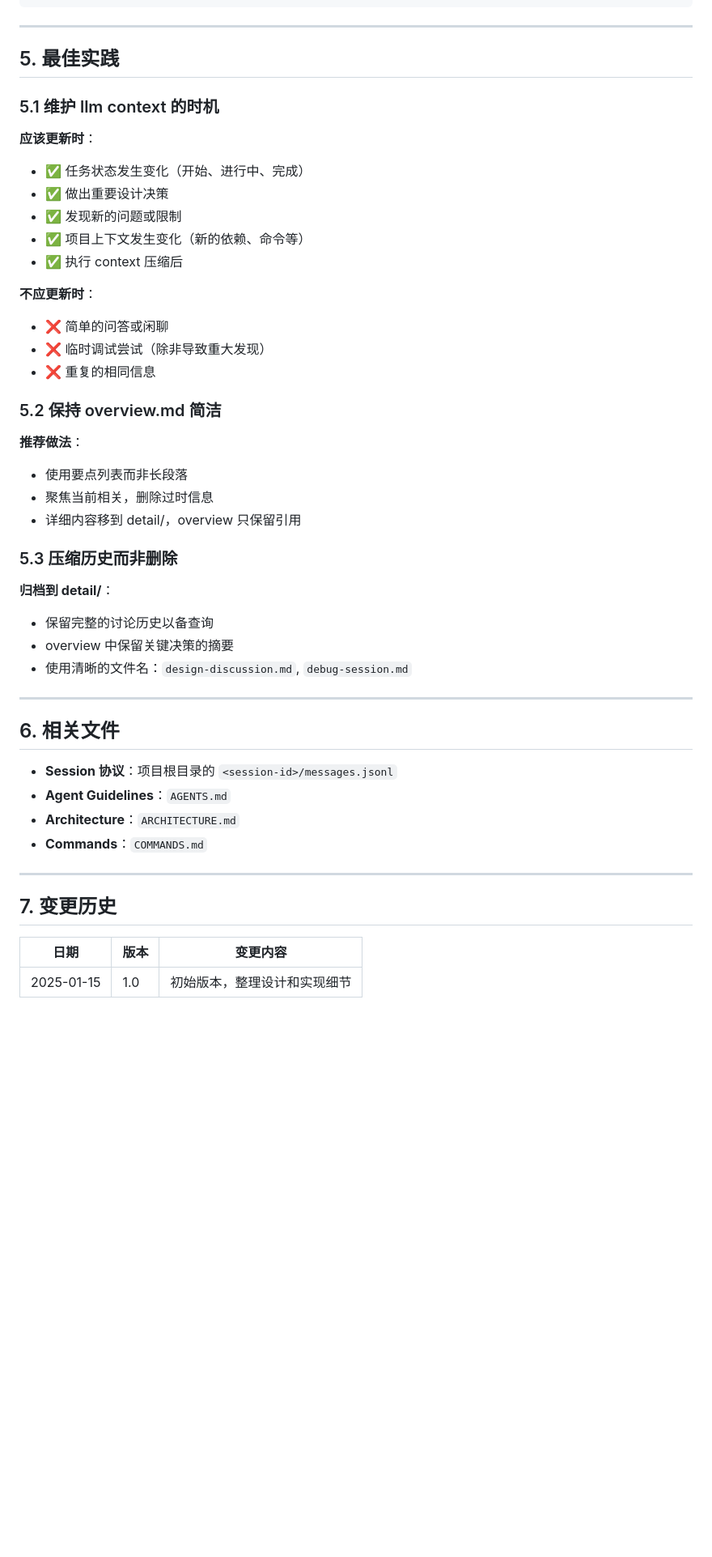
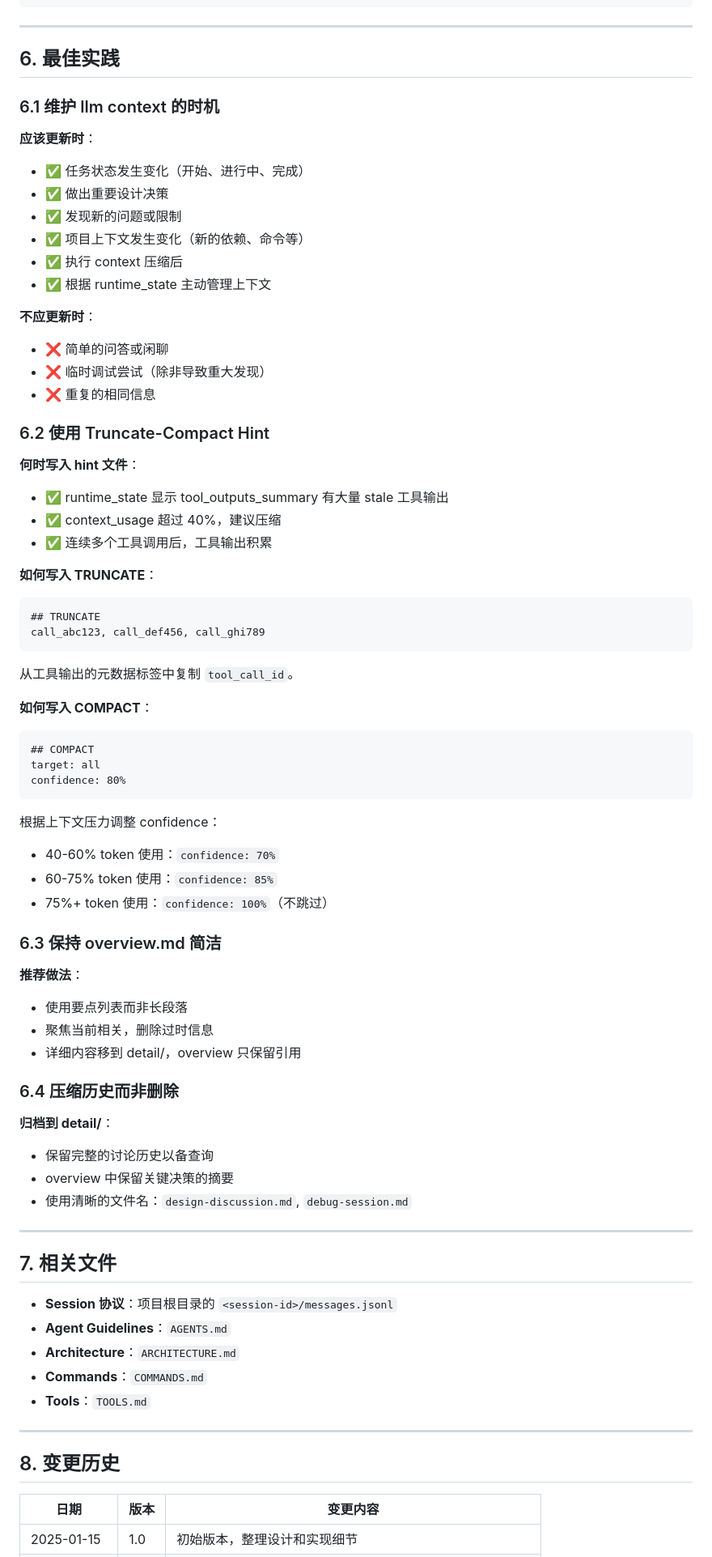
Before and after one commit to tiancaiamao/ai, a Markdown page: docs/llm-context/design.md, the part around one of its changes. Shown at 81% size. Drawn GitHub-style; blank space fills up the shorter version.

````diff
--- a/docs/llm-context/design.md
+++ b/docs/llm-context/design.md
@@ -253,9 +383,9 @@ func (wm *LLMContext) OnEvent(event StateEvent) {
 
 ---
 
-## 5. 最佳实践
+## 6. 最佳实践
 
-### 5.1 维护 llm context 的时机
+### 6.1 维护 llm context 的时机
 
 **应该更新时**：
 - ✅ 任务状态发生变化（开始、进行中、完成）
@@ -263,20 +393,46 @@ func (wm *LLMContext) OnEvent(event StateEvent) {
 - ✅ 发现新的问题或限制
 - ✅ 项目上下文发生变化（新的依赖、命令等）
 - ✅ 执行 context 压缩后
+- ✅ 根据 runtime_state 主动管理上下文
 
 **不应更新时**：
 - ❌ 简单的问答或闲聊
 - ❌ 临时调试尝试（除非导致重大发现）
 - ❌ 重复的相同信息
 
-### 5.2 保持 overview.md 简洁
+### 6.2 使用 Truncate-Compact Hint
+
+**何时写入 hint 文件**：
+- ✅ runtime_state 显示 tool_outputs_summary 有大量 stale 工具输出
+- ✅ context_usage 超过 40%，建议压缩
+- ✅ 连续多个工具调用后，工具输出积累
+
+**如何写入 TRUNCATE**：
+```markdown
+## TRUNCATE
+call_abc123, call_def456, call_ghi789
+```
+从工具输出的元数据标签中复制 `tool_call_id`。
+
+**如何写入 COMPACT**：
+```markdown
+## COMPACT
+target: all
+confidence: 80%
+```
+根据上下文压力调整 confidence：
+- 40-60% token 使用：`confidence: 70%`
+- 60-75% token 使用：`confidence: 85%`
+- 75%+ token 使用：`confidence: 100%`（不跳过）
+
+### 6.3 保持 overview.md 简洁
 
 **推荐做法**：
 - 使用要点列表而非长段落
 - 聚焦当前相关，删除过时信息
 - 详细内容移到 detail/，overview 只保留引用
 
-### 5.3 压缩历史而非删除
+### 6.4 压缩历史而非删除
 
 **归档到 detail/**：
 - 保留完整的讨论历史以备查询
@@ -285,16 +441,17 @@ func (wm *LLMContext) OnEvent(event StateEvent) {
 
 ---
 
-## 6. 相关文件
+## 7. 相关文件
 
 - **Session 协议**：项目根目录的 `<session-id>/messages.jsonl`
 - **Agent Guidelines**：`AGENTS.md`
 - **Architecture**：`ARCHITECTURE.md`
 - **Commands**：`COMMANDS.md`
+- **Tools**：`TOOLS.md`
 
 ---
 
-## 7. 变更历史
+## 8. 变更历史
 
 | 日期 | 版本 | 变更内容 |
 |------|------|---------|
````
Also changed, not shown: other parts of docs/llm-context/design.md (+163 -32 lines).
